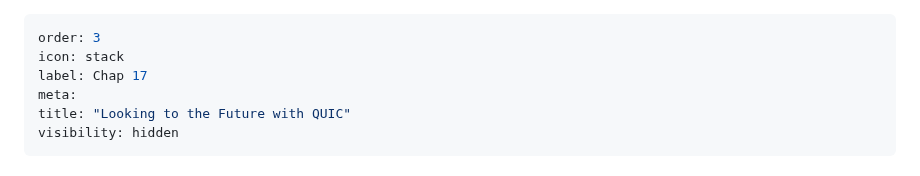
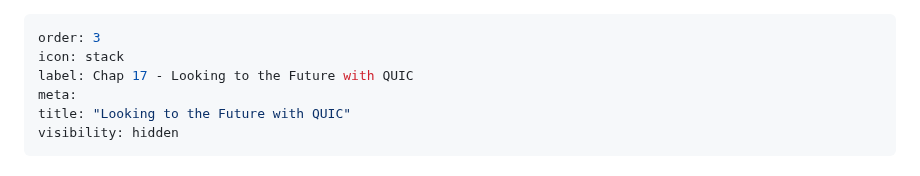
Before and after one commit to cwoodruff/book-network-programming-csharp, a Markdown page: Chapter17/chapter17.md, the part around the change. Rendered like a GitHub page.

Commit message:
updating metadata for chapters 16 and 17

```diff
--- a/Chapter17/chapter17.md
+++ b/Chapter17/chapter17.md
@@ -1,7 +1,7 @@
 ---
 order: 3
 icon: stack
-label: Chap 17
+label: Chap 17 - Looking to the Future with QUIC
 meta:
 title: "Looking to the Future with QUIC"
 visibility: hidden
```
Also changed, not shown: Chapter16/chapter16.md (+1 -1 lines).
